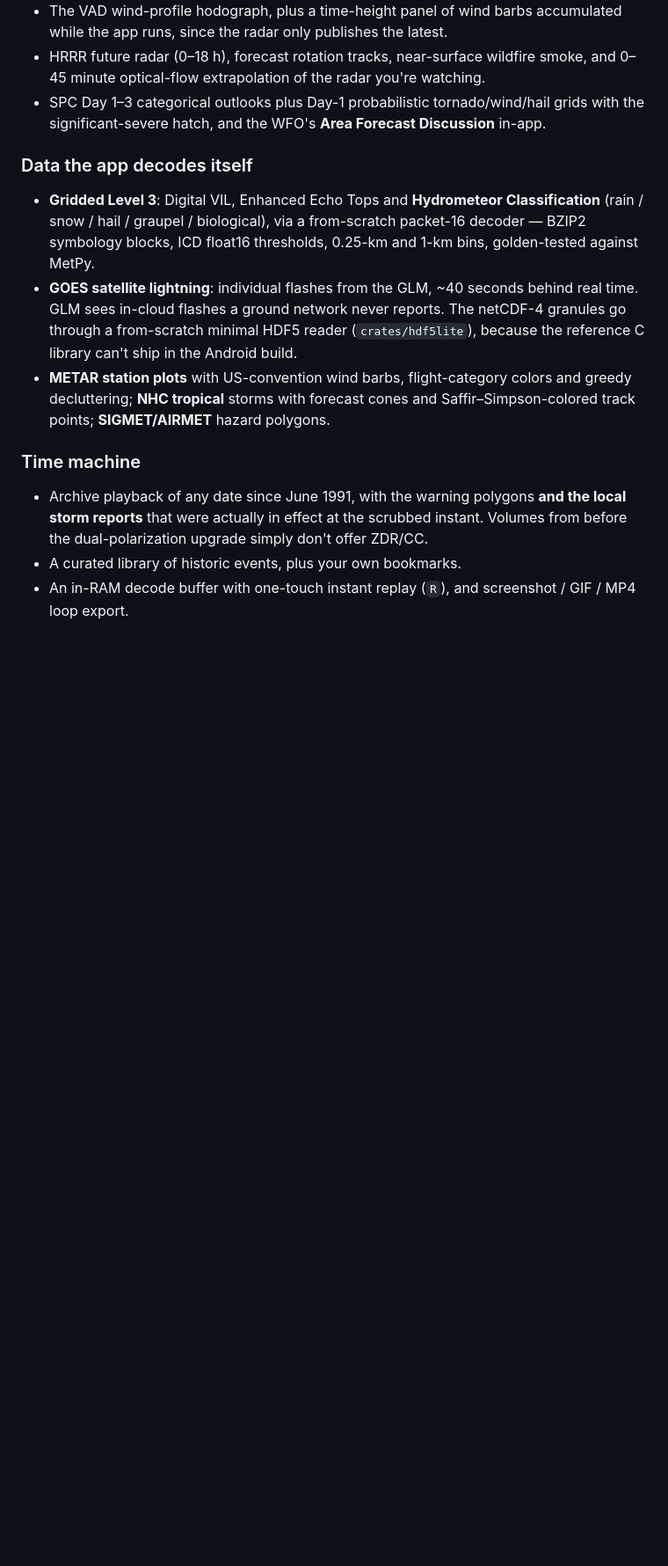
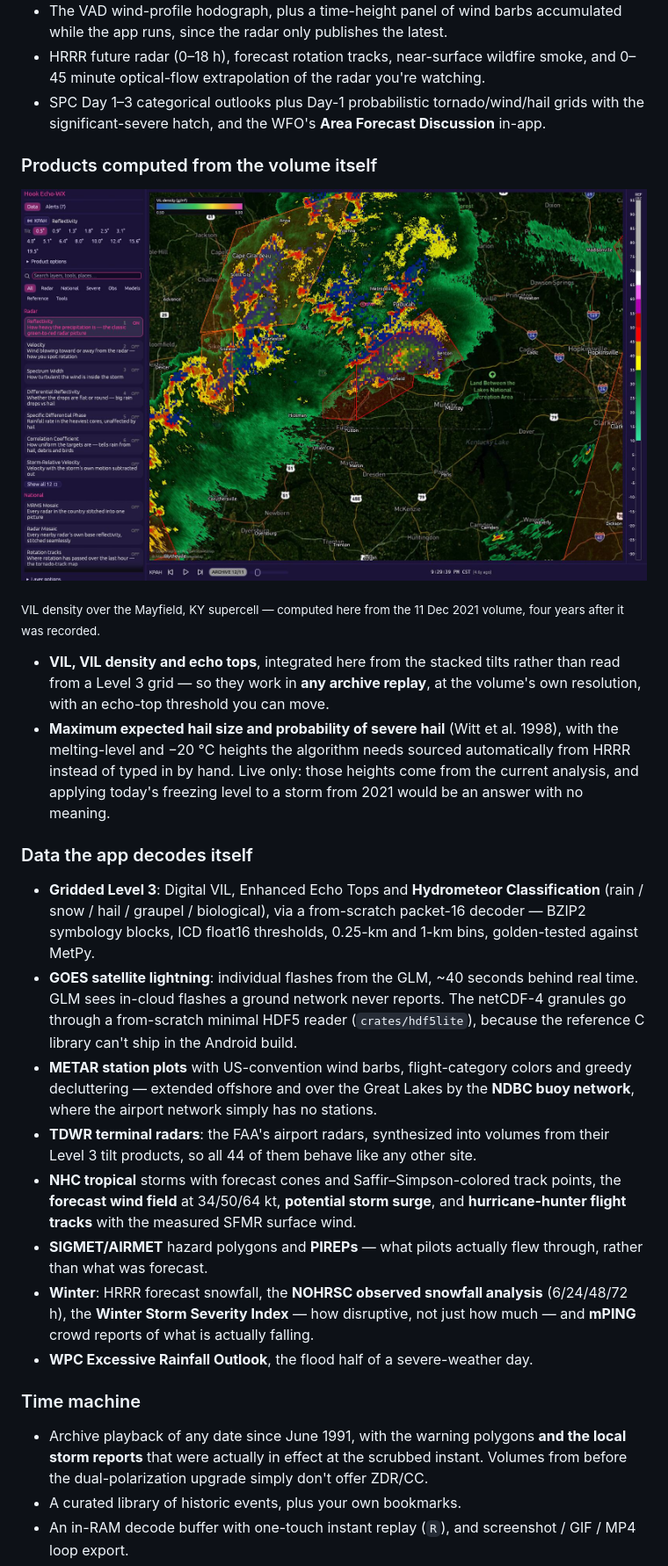
Before and after one commit to d4vid87/hookecho, a Markdown page: README.md, the part around the change. Shown at 88% size. Rendered like a GitHub page; pictures changed too: docs/shots/derived.jpg (added); blank space fills up the shorter version.

```diff
--- a/README.md
+++ b/README.md
@@ -253,6 +253,22 @@ layer draws its own scale and units.
   grids with the significant-severe hatch, and the WFO's **Area Forecast
   Discussion** in-app.
 
+### Products computed from the volume itself
+
+![VIL density over the Mayfield supercell, computed from an archived 2021 volume](docs/shots/derived.jpg)
+
+<sub>VIL density over the Mayfield, KY supercell — computed here from the 11 Dec
+2021 volume, four years after it was recorded.</sub>
+
+- **VIL, VIL density and echo tops**, integrated here from the stacked tilts
+  rather than read from a Level 3 grid — so they work in **any archive replay**,
+  at the volume's own resolution, with an echo-top threshold you can move.
+- **Maximum expected hail size and probability of severe hail** (Witt et al.
+  1998), with the melting-level and −20 °C heights the algorithm needs sourced
+  automatically from HRRR instead of typed in by hand. Live only: those heights
+  come from the current analysis, and applying today's freezing level to a storm
+  from 2021 would be an answer with no meaning.
+
 ### Data the app decodes itself
 
 - **Gridded Level 3**: Digital VIL, Enhanced Echo Tops and **Hydrometeor
@@ -265,8 +281,19 @@ layer draws its own scale and units.
   (`crates/hdf5lite`), because the reference C library can't ship in the Android
   build.
 - **METAR station plots** with US-convention wind barbs, flight-category colors
-  and greedy decluttering; **NHC tropical** storms with forecast cones and
-  Saffir–Simpson-colored track points; **SIGMET/AIRMET** hazard polygons.
+  and greedy decluttering — extended offshore and over the Great Lakes by the
+  **NDBC buoy network**, where the airport network simply has no stations.
+- **TDWR terminal radars**: the FAA's airport radars, synthesized into volumes
+  from their Level 3 tilt products, so all 44 of them behave like any other site.
+- **NHC tropical** storms with forecast cones and Saffir–Simpson-colored track
+  points, the **forecast wind field** at 34/50/64 kt, **potential storm surge**,
+  and **hurricane-hunter flight tracks** with the measured SFMR surface wind.
+- **SIGMET/AIRMET** hazard polygons and **PIREPs** — what pilots actually flew
+  through, rather than what was forecast.
+- **Winter**: HRRR forecast snowfall, the **NOHRSC observed snowfall analysis**
+  (6/24/48/72 h), the **Winter Storm Severity Index** — how disruptive, not just
+  how much — and **mPING** crowd reports of what is actually falling.
+- **WPC Excessive Rainfall Outlook**, the flood half of a severe-weather day.
 
 ### Time machine
 
```
Also changed, not shown: 2 other files.
